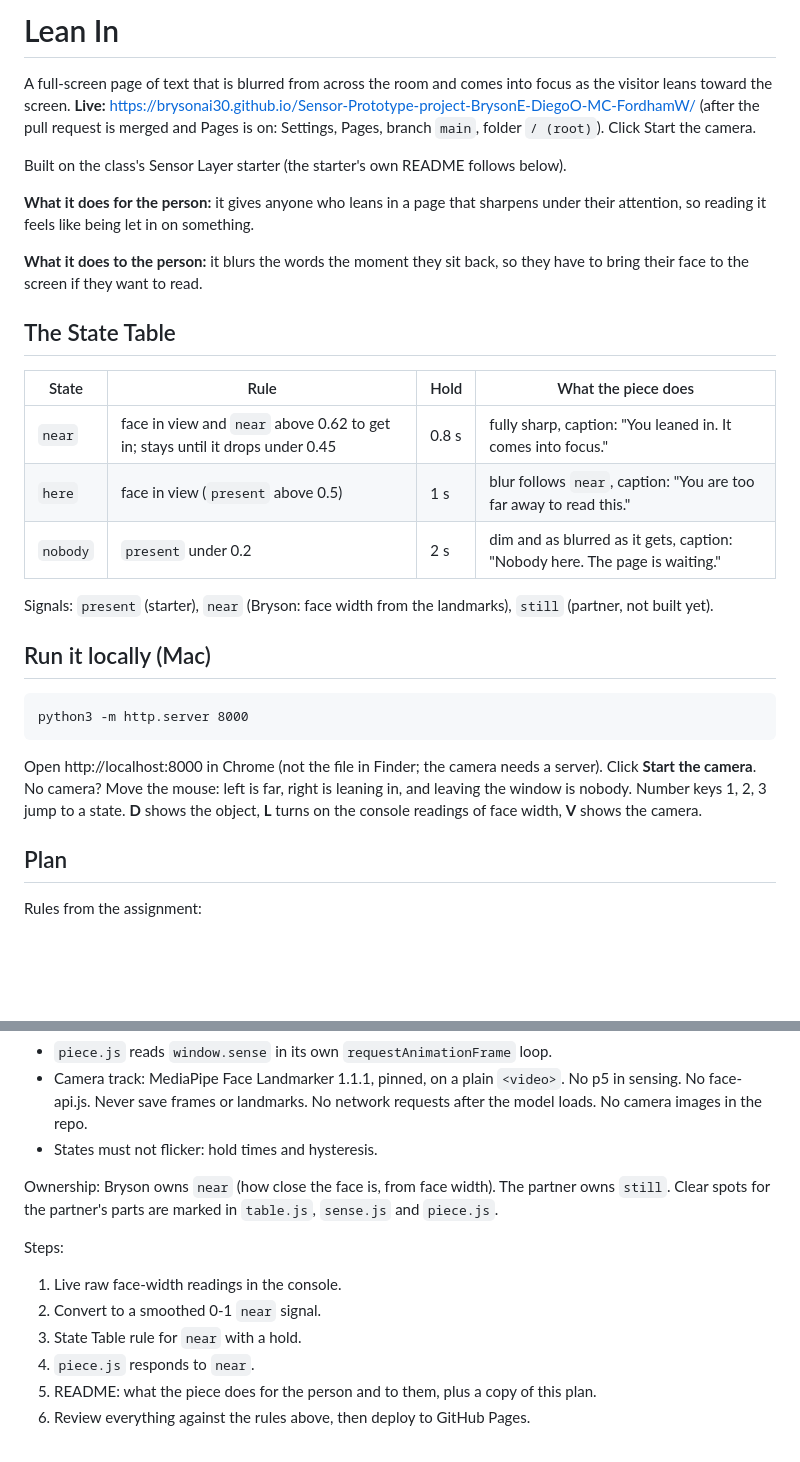
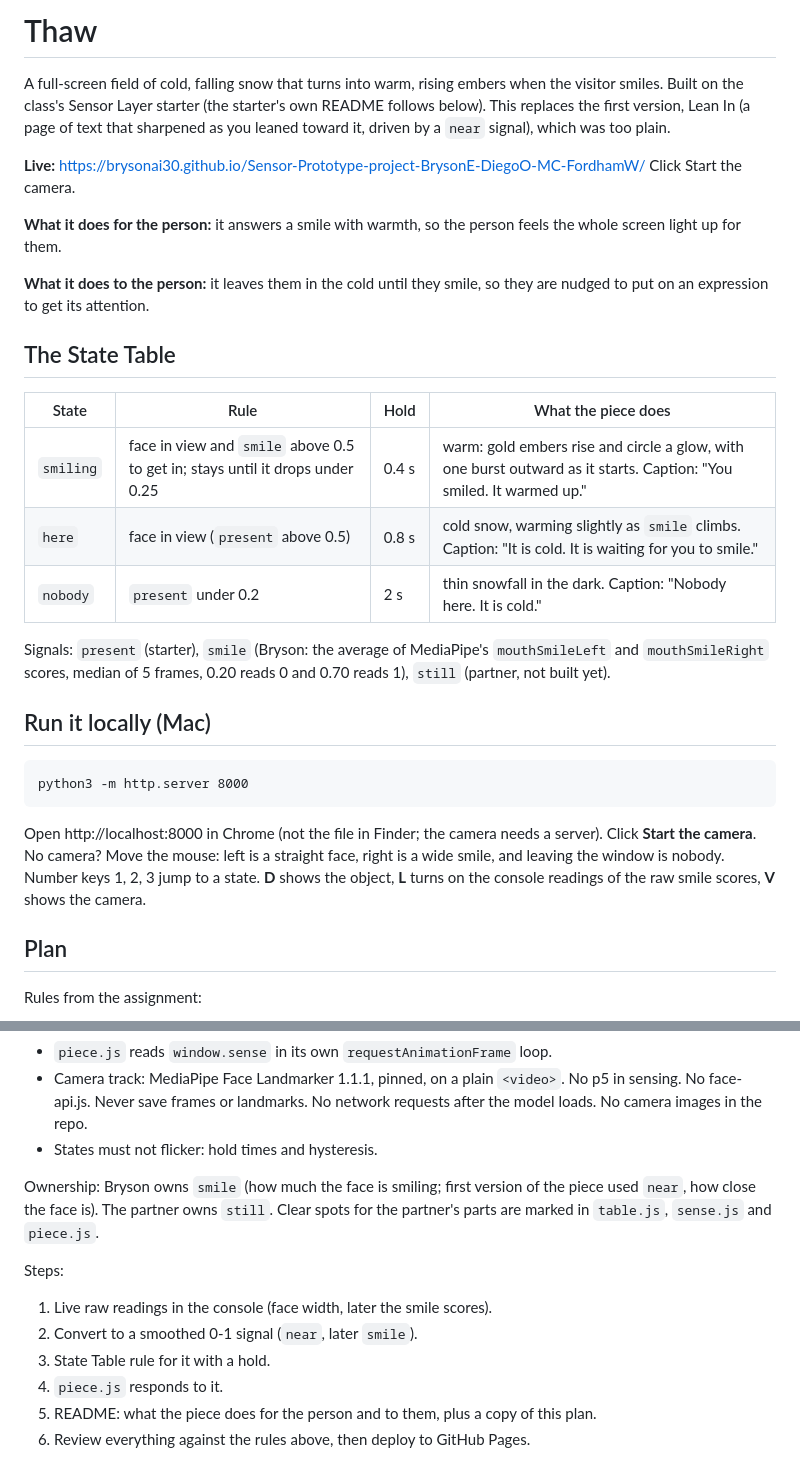
Before and after one commit to BrysonAI30/Sensor-Prototype-project-BrysonE-DiegoO-MC-FordhamW, a Markdown page: README.md, 2 parts joined by grey strips. GitHub-like rendering; blank space fills up the shorter version.

Commit message:
Smile step 5: README for Thaw (for/to sentences, State Table, run steps, plan)
Co-Authored-By: Claude Sonnet 5.5 <noreply@anthropic.com>

````diff
--- a/README.md
+++ b/README.md
@@ -1,22 +1,22 @@
-# Lean In
+# Thaw
 
-A full-screen page of text that is blurred from across the room and comes into focus as the visitor leans toward the screen. **Live:** https://brysonai30.github.io/Sensor-Prototype-project-BrysonE-DiegoO-MC-FordhamW/ (after the pull request is merged and Pages is on: Settings, Pages, branch `main`, folder `/ (root)`). Click Start the camera.
+A full-screen field of cold, falling snow that turns into warm, rising embers when the visitor smiles. Built on the class's Sensor Layer starter (the starter's own README follows below). This replaces the first version, Lean In (a page of text that sharpened as you leaned toward it, driven by a `near` signal), which was too plain.
 
-Built on the class's Sensor Layer starter (the starter's own README follows below).
+**Live:** https://brysonai30.github.io/Sensor-Prototype-project-BrysonE-DiegoO-MC-FordhamW/ Click Start the camera.
 
-**What it does for the person:** it gives anyone who leans in a page that sharpens under their attention, so reading it feels like being let in on something.
+**What it does for the person:** it answers a smile with warmth, so the person feels the whole screen light up for them.
 
-**What it does to the person:** it blurs the words the moment they sit back, so they have to bring their face to the screen if they want to read.
+**What it does to the person:** it leaves them in the cold until they smile, so they are nudged to put on an expression to get its attention.
 
 ## The State Table
 
 | State | Rule | Hold | What the piece does |
 |---|---|---|---|
-| `near` | face in view and `near` above 0.62 to get in; stays until it drops under 0.45 | 0.8 s | fully sharp, caption: "You leaned in. It comes into focus." |
-| `here` | face in view (`present` above 0.5) | 1 s | blur follows `near`, caption: "You are too far away to read this." |
-| `nobody` | `present` under 0.2 | 2 s | dim and as blurred as it gets, caption: "Nobody here. The page is waiting." |
+| `smiling` | face in view and `smile` above 0.5 to get in; stays until it drops under 0.25 | 0.4 s | warm: gold embers rise and circle a glow, with one burst outward as it starts. Caption: "You smiled. It warmed up." |
+| `here` | face in view (`present` above 0.5) | 0.8 s | cold snow, warming slightly as `smile` climbs. Caption: "It is cold. It is waiting for you to smile." |
+| `nobody` | `present` under 0.2 | 2 s | thin snowfall in the dark. Caption: "Nobody here. It is cold." |
 
-Signals: `present` (starter), `near` (Bryson: face width from the landmarks), `still` (partner, not built yet).
+Signals: `present` (starter), `smile` (Bryson: the average of MediaPipe's `mouthSmileLeft` and `mouthSmileRight` scores, median of 5 frames, 0.20 reads 0 and 0.70 reads 1), `still` (partner, not built yet).
 
 ## Run it locally (Mac)
 
@@ -24,7 +24,7 @@ Signals: `present` (starter), `near` (Bryson: face width from the landmarks), `s
 python3 -m http.server 8000
 ```
 
-Open http://localhost:8000 in Chrome (not the file in Finder; the camera needs a server). Click **Start the camera**. No camera? Move the mouse: left is far, right is leaning in, and leaving the window is nobody. Number keys 1, 2, 3 jump to a state. **D** shows the object, **L** turns on the console readings of face width, **V** shows the camera.
+Open http://localhost:8000 in Chrome (not the file in Finder; the camera needs a server). Click **Start the camera**. No camera? Move the mouse: left is a straight face, right is a wide smile, and leaving the window is nobody. Number keys 1, 2, 3 jump to a state. **D** shows the object, **L** turns on the console readings of the raw smile scores, **V** shows the camera.
 
 ## Plan
 
@@ -36,14 +36,14 @@ Rules from the assignment:
 - Camera track: MediaPipe Face Landmarker 1.1.1, pinned, on a plain `<video>`. No p5 in sensing. No face-api.js. Never save frames or landmarks. No network requests after the model loads. No camera images in the repo.
 - States must not flicker: hold times and hysteresis.
 
-Ownership: Bryson owns `near` (how close the face is, from face width). The partner owns `still`. Clear spots for the partner's parts are marked in `table.js`, `sense.js` and `piece.js`.
+Ownership: Bryson owns `smile` (how much the face is smiling; first version of the piece used `near`, how close the face is). The partner owns `still`. Clear spots for the partner's parts are marked in `table.js`, `sense.js` and `piece.js`.
 
 Steps:
 
-1. Live raw face-width readings in the console.
-2. Convert to a smoothed 0-1 `near` signal.
-3. State Table rule for `near` with a hold.
-4. `piece.js` responds to `near`.
+1. Live raw readings in the console (face width, later the smile scores).
+2. Convert to a smoothed 0-1 signal (`near`, later `smile`).
+3. State Table rule for it with a hold.
+4. `piece.js` responds to it.
 5. README: what the piece does for the person and to them, plus a copy of this plan.
 6. Review everything against the rules above, then deploy to GitHub Pages.
 
````
